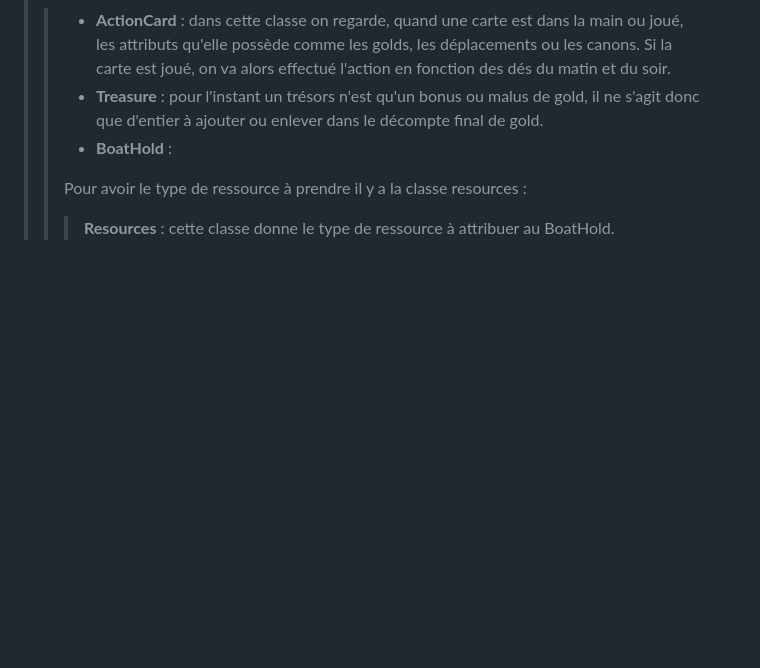
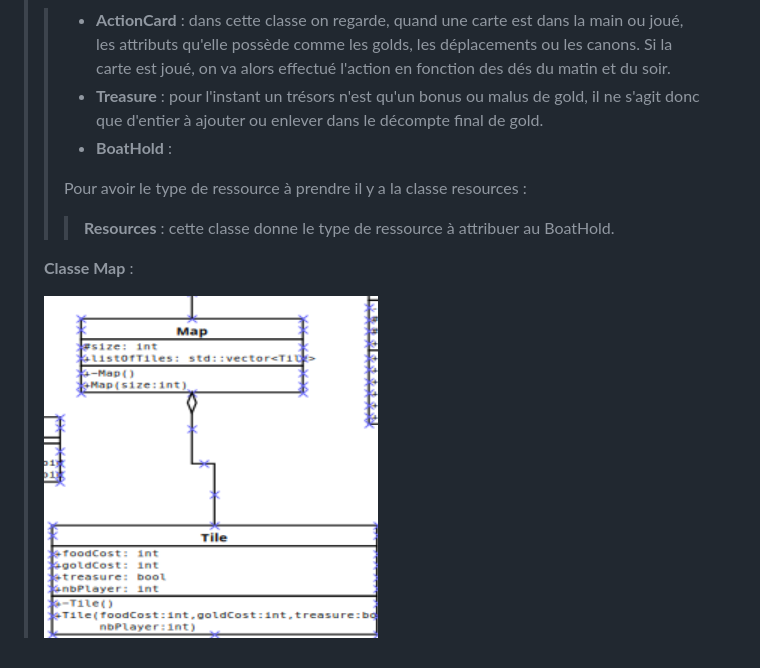
Before and after one commit to Meliognir/PLT, a Markdown page: Rapport.md, the part around the change printed below. Drawn GitHub-style; pictures changed too: rapport/images/Map1.0.png (added); blank space fills up the shorter version.

Commit message:
Rapport Update 2.0

```diff
--- a/Rapport.md
+++ b/Rapport.md
@@ -165,3 +165,9 @@ Lorsque  la pioche est épuisée et que l'on doit reprend une carte en main, on
 >> Pour avoir le type de ressource à prendre il y a la classe resources :
 >>
 >>> **Resources** : cette classe donne le type de ressource à attribuer au BoatHold.
+>
+>
+>**Classe Map** :
+>
+>![Image de la classe Map](rapport/images/Map1.0.png "Image de la classe map.")
+>
```
Also changed, not shown: other parts of Rapport.md (+4 -4 lines).
